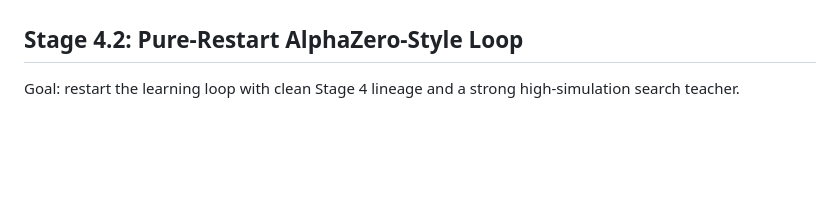
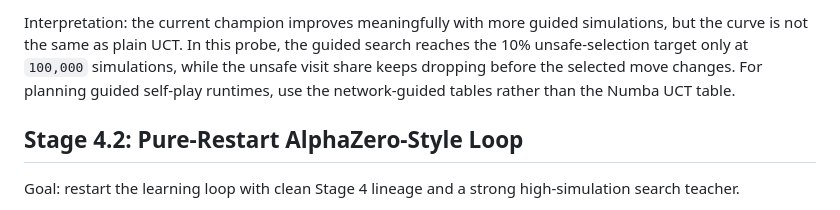
Before and after one commit to samirchowdhury/dots-and-boxes-mcts, a Markdown page: LEARNING_CHECKLIST.md, the part around one of its changes. Rendered like a GitHub page; blank space fills up the shorter version.

Commit message:
Document Stage 4 unsafe opener results

```diff
--- a/LEARNING_CHECKLIST.md
+++ b/LEARNING_CHECKLIST.md
@@ -894,3 +964,10 @@ below 10% on the same 11-position suite.
+Interpretation: the current champion improves meaningfully with more guided
+simulations, but the curve is not the same as plain UCT. In this probe, the
+guided search reaches the 10% unsafe-selection target only at `100,000`
+simulations, while the unsafe visit share keeps dropping before the selected
+move changes. For planning guided self-play runtimes, use the network-guided
+tables rather than the Numba UCT table.
+
 ## Stage 4.2: Pure-Restart AlphaZero-Style Loop
 
 Goal: restart the learning loop with clean Stage 4 lineage and a strong
```
Also changed, not shown: other parts of LEARNING_CHECKLIST.md (+70 -0 lines).
